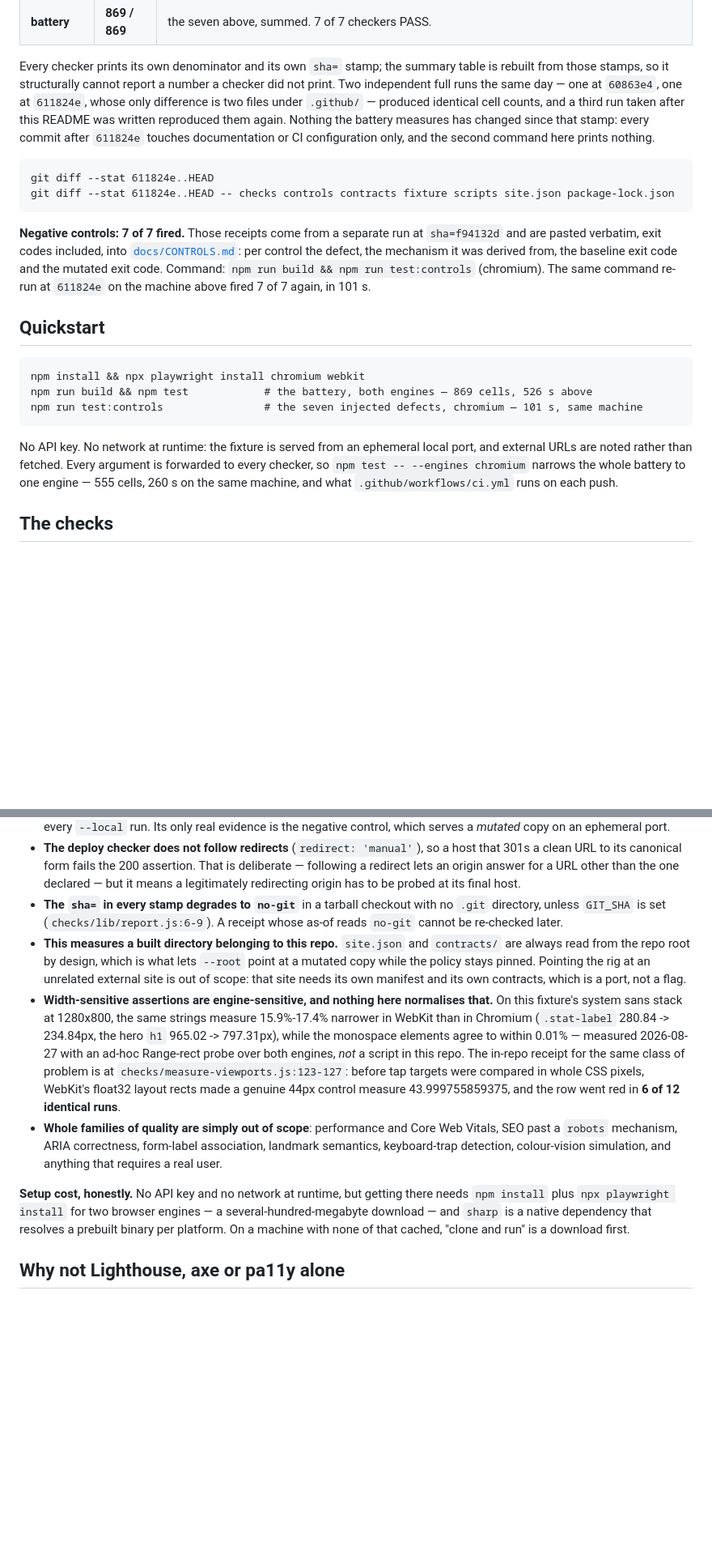
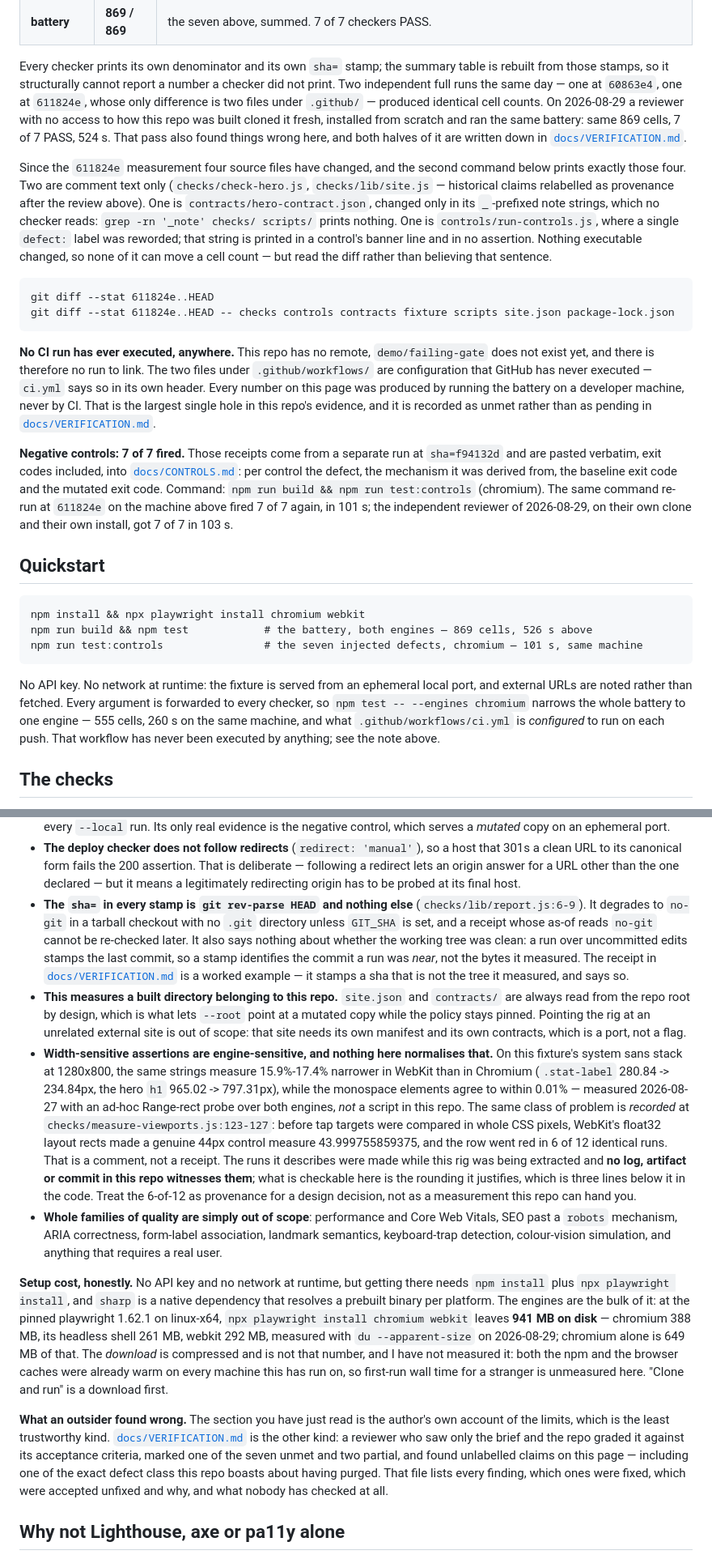
Before and after one commit to eahii/site-quality-rig, a Markdown page: README.md, 2 parts joined by grey strips. Shown at 81% size. GitHub-like rendering; blank space fills up the shorter version.

Commit message:
docs: README — the claims that had no denominator, and the CI that has never run
A fresh-context reviewer graded this repo against its acceptance criteria and
found unlabelled claims on the front page, which for a repo arguing that every
number carries a denominator, a method and a date is the worst place to have
them.

- "the in-repo receipt" for the 6-of-12 WebKit float32 flake was a source
  comment. Relabelled as provenance, with what is actually checkable named: the
  rounding rule three lines below it.
- "a third run taken after this README was written reproduced them again" had no
  sha, date, denominator or artifact. Replaced by the cold-clone reproduction of
  2026-08-29 — same 869 cells, 524 s — which has all four.
- "the measured spread is 0.000px in both engines at every cell tried" now
  carries its date, its 28 engine-cell denominator and the fact that the probe
  is not a script this repo ships.
- "a several-hundred-megabyte download" is now 941 MB on disk with its method,
  and says the download size and a cold first run remain unmeasured, because
  every machine this has run on had warm caches.

CI has never executed anywhere and the README implied otherwise by describing
what ci.yml "runs on each push". No remote, no demo/failing-gate, no run to
link: that is now stated as the largest hole in the repo's evidence rather than
left for a reader to infer from two committed workflow files.

The stamp limits bullet gains the case nobody had written down: sha= is
rev-parse HEAD and says nothing about whether the tree was clean.

Adds the two pointers to docs/VERIFICATION.md the brief asked for, one beside
the results and one closing the limits section, where the author's own account
of the limits is the least trustworthy kind.

````diff
--- a/README.md
+++ b/README.md
@@ -27,21 +27,38 @@ node v22.22.2, playwright 1.62.1, chromium + webkit, 526 s wall.
 Every checker prints its own denominator and its own `sha=` stamp; the summary table is rebuilt
 from those stamps, so it structurally cannot report a number a checker did not print. Two
 independent full runs the same day — one at `60863e4`, one at `611824e`, whose only difference is
-two files under `.github/` — produced identical cell counts, and a third run taken after this
-README was written reproduced them again. Nothing the battery measures has changed since that
-stamp: every commit after `611824e` touches documentation or CI configuration only, and the second
-command here prints nothing.
+two files under `.github/` — produced identical cell counts. On 2026-08-29 a reviewer with no
+access to how this repo was built cloned it fresh, installed from scratch and ran the same
+battery: same 869 cells, 7 of 7 PASS, 524 s. That pass also found things wrong here, and both
+halves of it are written down in [`docs/VERIFICATION.md`](docs/VERIFICATION.md).
+
+Since the `611824e` measurement four source files have changed, and the second command below
+prints exactly those four. Two are comment text only (`checks/check-hero.js`, `checks/lib/site.js`
+— historical claims relabelled as provenance after the review above). One is
+`contracts/hero-contract.json`, changed only in its `_`-prefixed note strings, which no checker
+reads: `grep -rn '_note' checks/ scripts/` prints nothing. One is `controls/run-controls.js`,
+where a single `defect:` label was reworded; that string is printed in a control's banner line and
+in no assertion. Nothing executable changed, so none of it can move a cell count — but read the
+diff rather than believing that sentence.
 
 ```
 git diff --stat 611824e..HEAD
 git diff --stat 611824e..HEAD -- checks controls contracts fixture scripts site.json package-lock.json
 ```
 
+**No CI run has ever executed, anywhere.** This repo has no remote, `demo/failing-gate` does not
+exist yet, and there is therefore no run to link. The two files under `.github/workflows/` are
+configuration that GitHub has never executed — `ci.yml` says so in its own header. Every number on
+this page was produced by running the battery on a developer machine, never by CI. That is the
+largest single hole in this repo's evidence, and it is recorded as unmet rather than as pending in
+[`docs/VERIFICATION.md`](docs/VERIFICATION.md).
+
 **Negative controls: 7 of 7 fired.** Those receipts come from a separate run at `sha=f94132d` and
 are pasted verbatim, exit codes included, into [`docs/CONTROLS.md`](docs/CONTROLS.md): per control
 the defect, the mechanism it was derived from, the baseline exit code and the mutated exit code.
 Command: `npm run build && npm run test:controls` (chromium). The same command re-run at
-`611824e` on the machine above fired 7 of 7 again, in 101 s.
+`611824e` on the machine above fired 7 of 7 again, in 101 s; the independent reviewer of
+2026-08-29, on their own clone and their own install, got 7 of 7 in 103 s.
 
 ## Quickstart
 
@@ -54,7 +71,8 @@ npm run test:controls                # the seven injected defects, chromium —
 No API key. No network at runtime: the fixture is served from an ephemeral local port, and
 external URLs are noted rather than fetched. Every argument is forwarded to every checker, so
 `npm test -- --engines chromium` narrows the whole battery to one engine — 555 cells, 260 s on
-the same machine, and what `.github/workflows/ci.yml` runs on each push.
+the same machine, and what `.github/workflows/ci.yml` is *configured* to run on each push. That
+workflow has never been executed by anything; see the note above.
 
 ## The checks
 
@@ -220,9 +240,13 @@ Beyond that coverage count, these are holes in the instruments themselves:
   clean URL to its canonical form fails the 200 assertion. That is deliberate — following a
   redirect lets an origin answer for a URL other than the one declared — but it means a
   legitimately redirecting origin has to be probed at its final host.
-- **The `sha=` in every stamp degrades to `no-git`** in a tarball checkout with no `.git`
-  directory, unless `GIT_SHA` is set (`checks/lib/report.js:6-9`). A receipt whose as-of reads
-  `no-git` cannot be re-checked later.
+- **The `sha=` in every stamp is `git rev-parse HEAD` and nothing else** (`checks/lib/report.js:6-9`).
+  It degrades to `no-git` in a tarball checkout with no `.git` directory unless `GIT_SHA` is set,
+  and a receipt whose as-of reads `no-git` cannot be re-checked later. It also says nothing about
+  whether the working tree was clean: a run over uncommitted edits stamps the last commit, so a
+  stamp identifies the commit a run was *near*, not the bytes it measured. The receipt in
+  [`docs/VERIFICATION.md`](docs/VERIFICATION.md) is a worked example — it stamps a sha that is not
+  the tree it measured, and says so.
 - **This measures a built directory belonging to this repo.** `site.json` and `contracts/` are
   always read from the repo root by design, which is what lets `--root` point at a mutated copy
   while the policy stays pinned. Pointing the rig at an unrelated external site is out of scope:
@@ -231,18 +255,34 @@ Beyond that coverage count, these are holes in the instruments themselves:
   fixture's system sans stack at 1280x800, the same strings measure 15.9%-17.4% narrower in WebKit
   than in Chromium (`.stat-label` 280.84 -> 234.84px, the hero `h1` 965.02 -> 797.31px), while the
   monospace elements agree to within 0.01% — measured 2026-08-27 with an ad-hoc Range-rect probe
-  over both engines, *not* a script in this repo. The in-repo receipt for the same class of problem
-  is at `checks/measure-viewports.js:123-127`: before tap targets were compared in whole CSS
-  pixels, WebKit's float32 layout rects made a genuine 44px control measure 43.999755859375, and
-  the row went red in **6 of 12 identical runs**.
+  over both engines, *not* a script in this repo. The same class of problem is *recorded* at
+  `checks/measure-viewports.js:123-127`: before tap targets were compared in whole CSS pixels,
+  WebKit's float32 layout rects made a genuine 44px control measure 43.999755859375, and the row
+  went red in 6 of 12 identical runs. That is a comment, not a receipt. The runs it describes were
+  made while this rig was being extracted and **no log, artifact or commit in this repo witnesses
+  them**; what is checkable here is the rounding it justifies, which is three lines below it in the
+  code. Treat the 6-of-12 as provenance for a design decision, not as a measurement this repo can
+  hand you.
 - **Whole families of quality are simply out of scope**: performance and Core Web Vitals, SEO past
   a `robots` mechanism, ARIA correctness, form-label association, landmark semantics, keyboard-trap
   detection, colour-vision simulation, and anything that requires a real user.
 
 **Setup cost, honestly.** No API key and no network at runtime, but getting there needs `npm
-install` plus `npx playwright install` for two browser engines — a several-hundred-megabyte
-download — and `sharp` is a native dependency that resolves a prebuilt binary per platform. On a
-machine with none of that cached, "clone and run" is a download first.
+install` plus `npx playwright install`, and `sharp` is a native dependency that resolves a prebuilt
+binary per platform. The engines are the bulk of it: at the pinned playwright 1.62.1 on linux-x64,
+`npx playwright install chromium webkit` leaves **941 MB on disk** — chromium 388 MB, its headless
+shell 261 MB, webkit 292 MB, measured with `du --apparent-size` on 2026-08-29; chromium alone is
+649 MB of that. The *download* is compressed and is not that number, and I have not measured it:
+both the npm and the browser caches were already warm on every machine this has run on, so
+first-run wall time for a stranger is unmeasured here. "Clone and run" is a download first.
+
+**What an outsider found wrong.** The section you have just read is the author's own account of the
+limits, which is the least trustworthy kind. [`docs/VERIFICATION.md`](docs/VERIFICATION.md) is the
+other kind: a reviewer who saw only the brief and the repo graded it against its acceptance
+criteria, marked one of the seven unmet and two partial, and found unlabelled claims on this page —
+including one of the exact defect class this repo boasts about having purged. That file lists every
+finding, which ones were fixed, which were accepted unfixed and why, and what nobody has checked at
+all.
 
 ## Why not Lighthouse, axe or pa11y alone
 
````
Also changed, not shown: other parts of README.md (+5 -3 lines).
